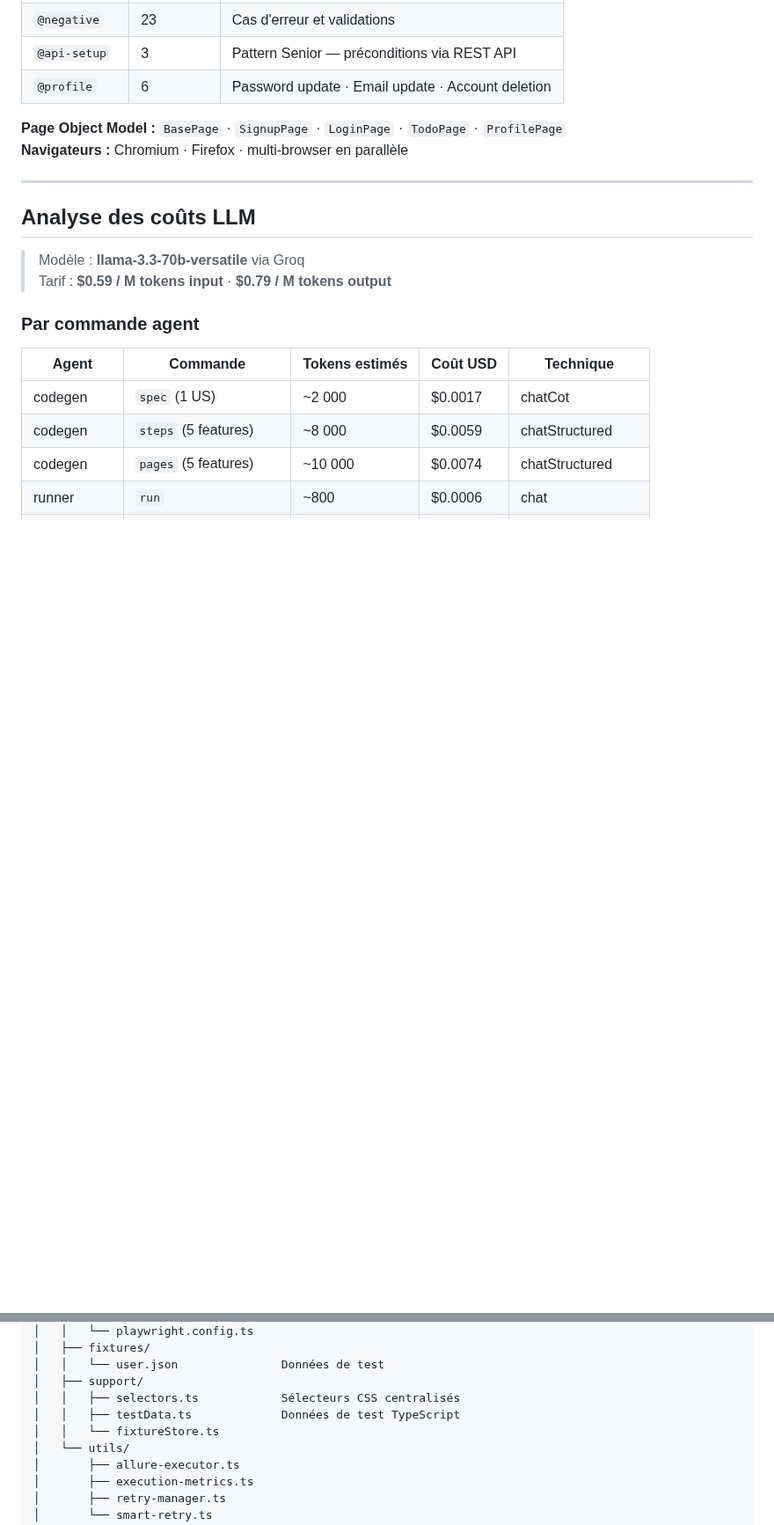
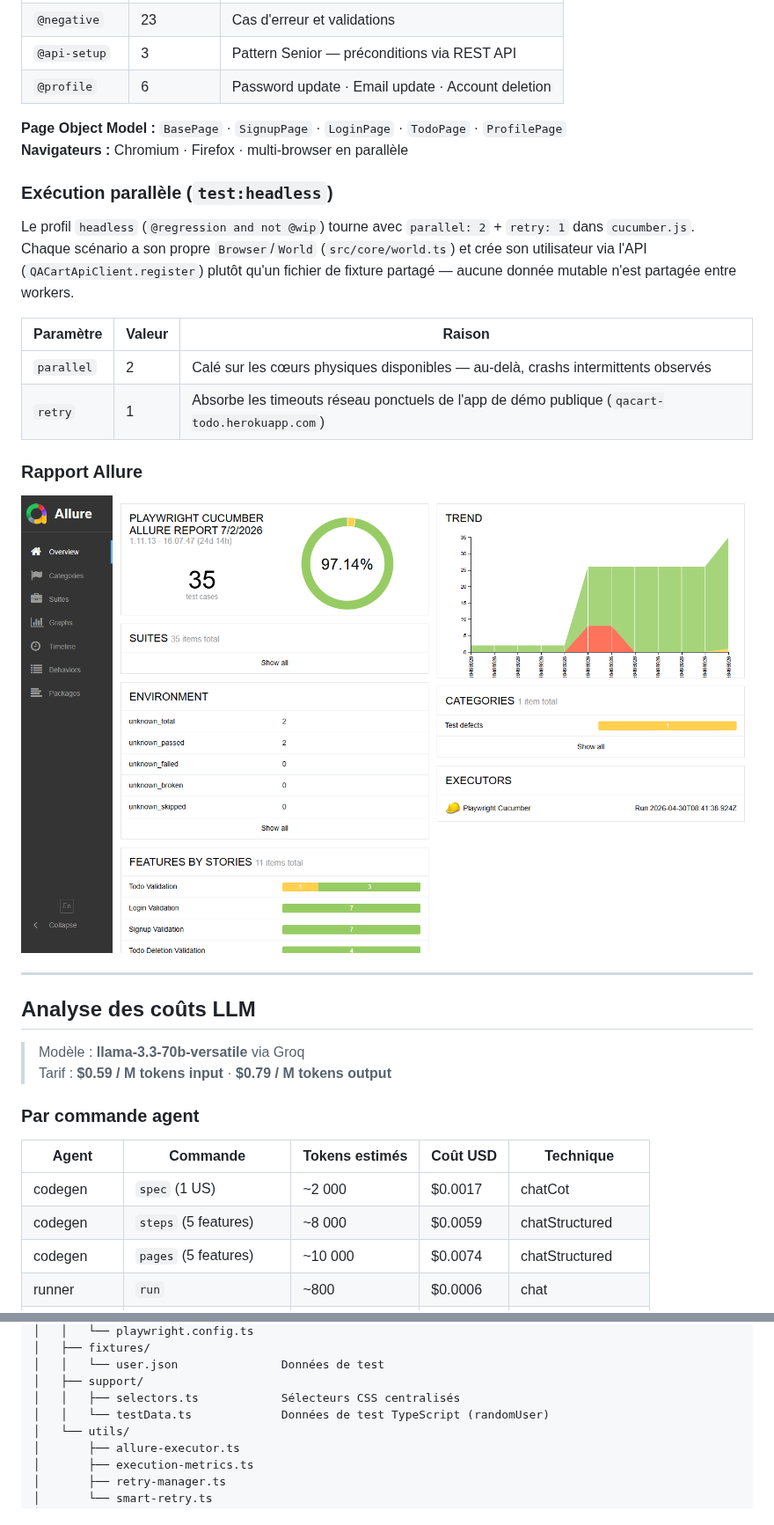
Before and after one commit to Faicel-Testing/qa-plateforme, a Markdown page: ui_playwright_bdd/README.md, 2 parts joined by grey strips. Shown at 88% size. Rendered like a GitHub page; pictures changed too: ui_playwright_bdd/docs/screenshots/allure-report.png; blank space fills up the shorter version.

```diff
--- a/ui_playwright_bdd/README.md
+++ b/ui_playwright_bdd/README.md
@@ -369,6 +369,20 @@ N appels indépendants au même LLM, vote majoritaire sur le champ clé (`verdic
 **Page Object Model :** `BasePage` · `SignupPage` · `LoginPage` · `TodoPage` · `ProfilePage`
 **Navigateurs :** Chromium · Firefox · multi-browser en parallèle
 
+### Exécution parallèle (`test:headless`)
+
+Le profil `headless` (`@regression and not @wip`) tourne avec `parallel: 2` + `retry: 1` dans `cucumber.js`.
+Chaque scénario a son propre `Browser`/`World` (`src/core/world.ts`) et crée son utilisateur via l'API (`QACartApiClient.register`) plutôt qu'un fichier de fixture partagé — aucune donnée mutable n'est partagée entre workers.
+
+| Paramètre | Valeur | Raison |
+|-----------|--------|--------|
+| `parallel` | 2 | Calé sur les cœurs physiques disponibles — au-delà, crashs intermittents observés |
+| `retry` | 1 | Absorbe les timeouts réseau ponctuels de l'app de démo publique (`qacart-todo.herokuapp.com`) |
+
+### Rapport Allure
+
+![Allure Report](docs/screenshots/allure-report.png)
+
 ---
 
 ## Analyse des coûts LLM
@@ -707,8 +721,7 @@ ui_playwright_bdd/
 │   │   └── user.json               Données de test
 │   ├── support/
 │   │   ├── selectors.ts            Sélecteurs CSS centralisés
-│   │   ├── testData.ts             Données de test TypeScript
-│   │   └── fixtureStore.ts
+│   │   └── testData.ts             Données de test TypeScript (randomUser)
 │   └── utils/
 │       ├── allure-executor.ts
 │       ├── execution-metrics.ts
```
Also changed, not shown: other parts of ui_playwright_bdd/README.md (+1 -1 lines), 8 other files.
